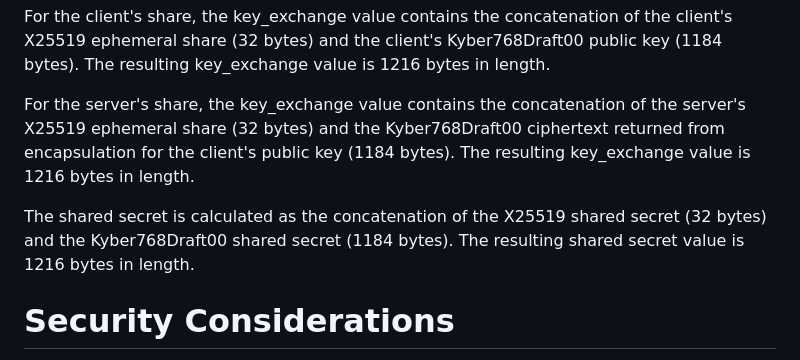
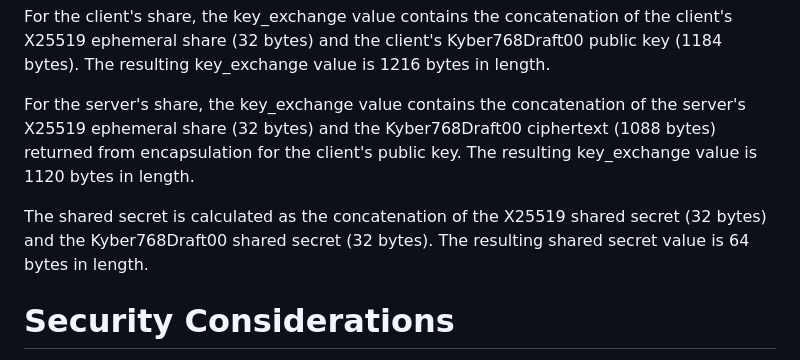
Before and after one commit to bwesterb/draft-westerbaan-tls-xyber768d00, a Markdown page: draft-tls-westerbaan-xyber768d00.md, the part around the change. GitHub-like rendering.

Commit message:
fix sizes

```diff
--- a/draft-tls-westerbaan-xyber768d00.md
+++ b/draft-tls-westerbaan-xyber768d00.md
@@ -108,14 +108,14 @@ For the client's share,
 For the server's share,
  the key_exchange value contains
     the concatenation of the server's X25519 ephemeral share (32 bytes)
-    and the Kyber768Draft00 ciphertext returned
-    from encapsulation for the client's public key (1184 bytes).
-    The resulting key_exchange value is 1216 bytes in length.
+    and the Kyber768Draft00 ciphertext (1088 bytes) returned
+    from encapsulation for the client's public key.
+    The resulting key_exchange value is 1120 bytes in length.
 
 The shared secret is calculated as the concatenation of
     the X25519 shared secret (32 bytes)
-    and the Kyber768Draft00 shared secret (1184 bytes).
-    The resulting shared secret value is 1216 bytes in length.
+    and the Kyber768Draft00 shared secret (32 bytes).
+    The resulting shared secret value is 64 bytes in length.
 
 
 
```
